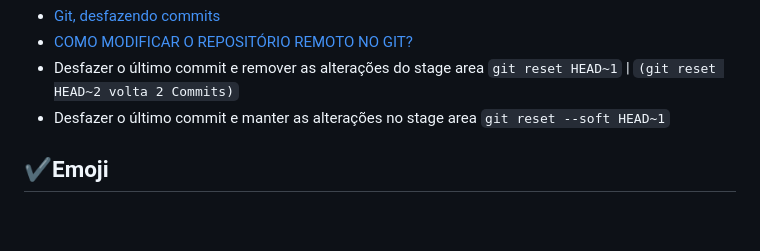
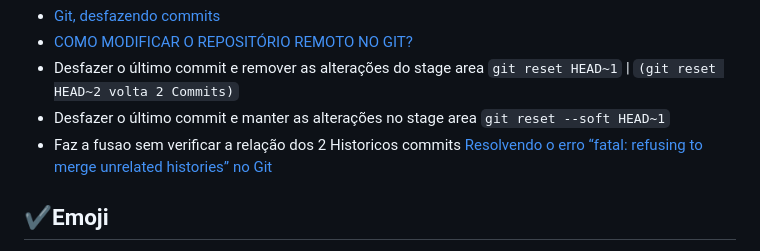
Before and after one commit to omartins-zs/tips-utilities, a Markdown page: README.md, the part around the change. GitHub-like rendering; blank space fills up the shorter version.

Commit message:
Add Correção de ERRO do Git ao Fazer PULL

```diff
--- a/README.md
+++ b/README.md
@@ -50,6 +50,7 @@
 - [COMO MODIFICAR O REPOSITÓRIO REMOTO NO GIT?](https://wallacemaxters.com.br/blog/50/como-modificar-o-repositorio-remoto-no-git)
 - Desfazer o último commit e remover as alterações do stage area `git reset HEAD~1` | `(git reset HEAD~2 volta 2 Commits)`
 - Desfazer o último commit e manter as alterações no stage area  `git reset --soft HEAD~1`
+- Faz a fusao sem verificar a relação dos 2 Historicos commits [Resolvendo o erro “fatal: refusing to merge unrelated histories” no Git](https://community.umbler.com/br/t/resolvendo-o-erro-fatal-refusing-to-merge-unrelated-histories-no-git/657)
 
 ## ✔️Emoji
 
```
